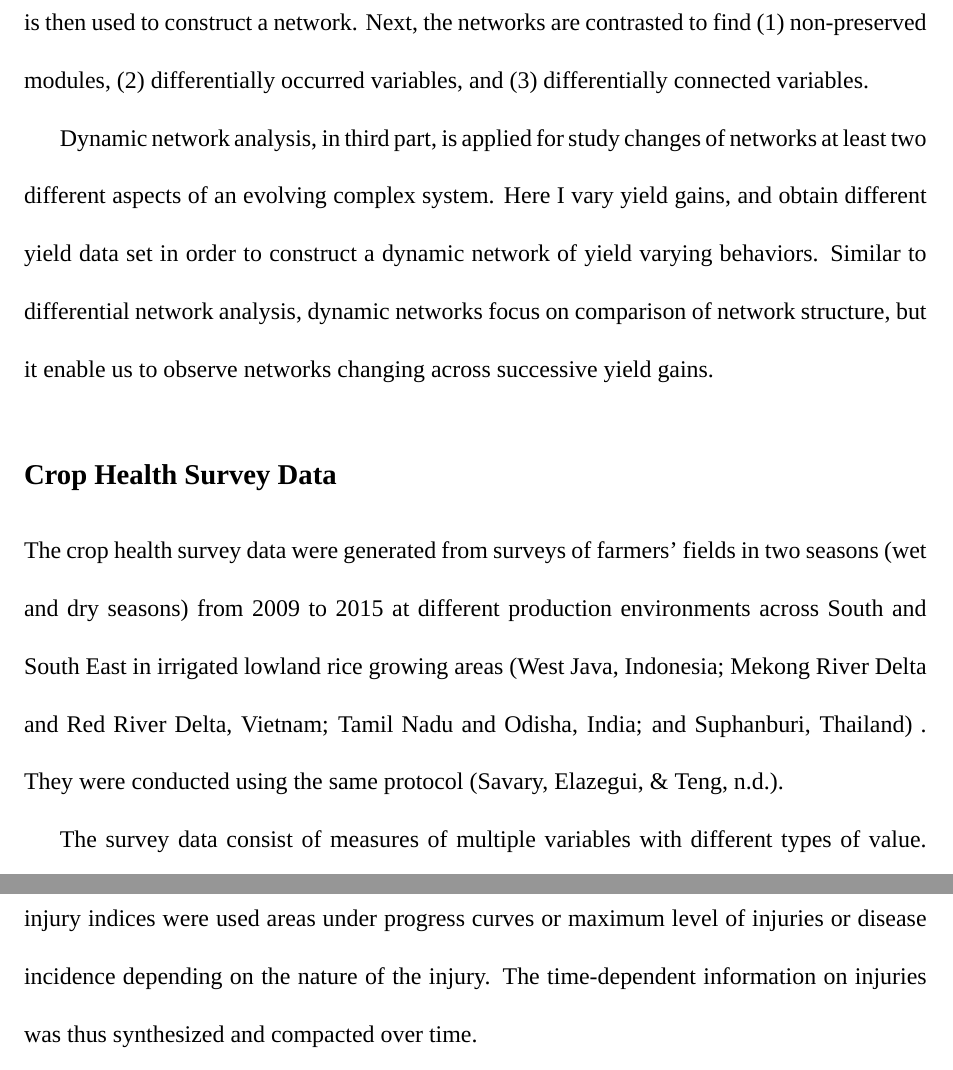
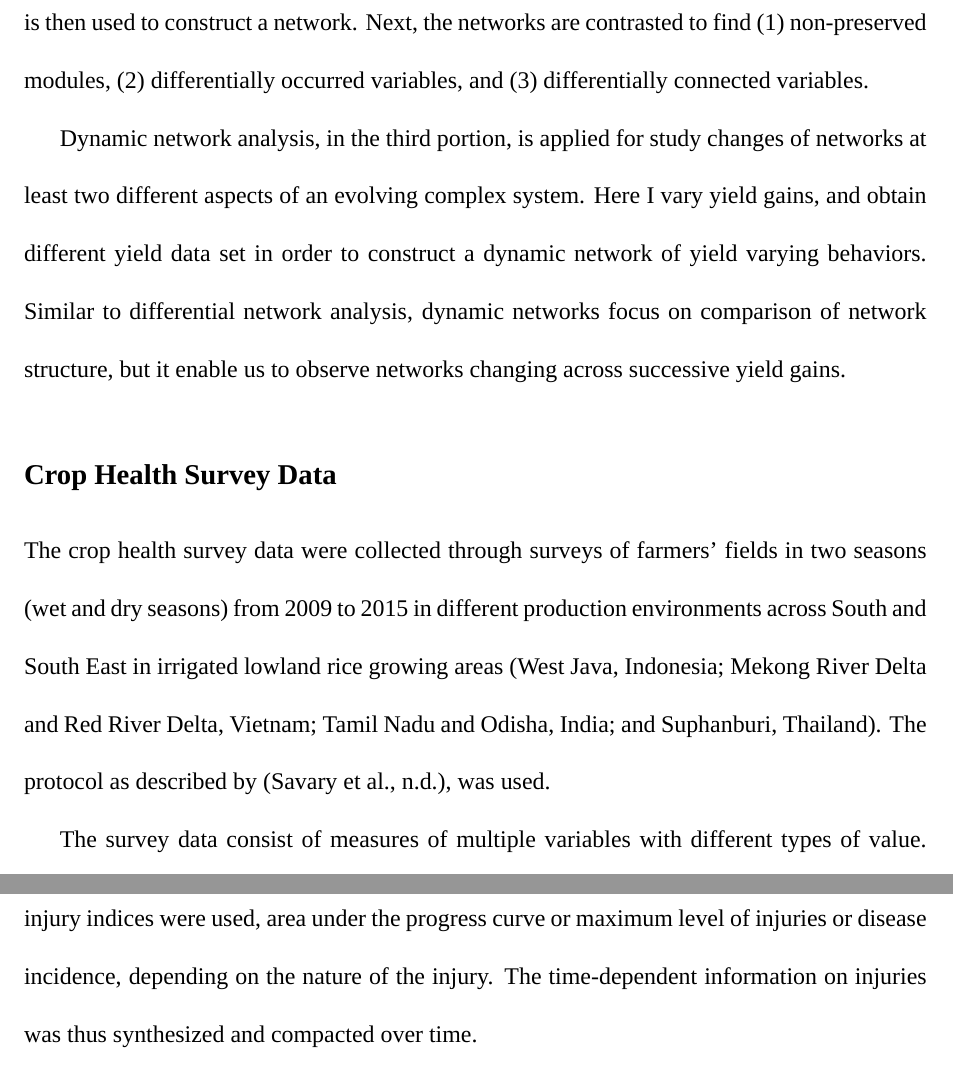
Before and after one commit to sithjaisong/Sith.Dissertation, a LaTeX thesis (main.tex, which reads materials.tex): two parts of pages 27 and 28 of 38, joined at a grey line, cut so that both start at the same text. Compiled offline with XeLaTeX; a missing font is replaced by an installed copy or a similar font.

Commit message:
Add comments and few edits to materials.tex

```diff
--- a/materials.tex
+++ b/materials.tex
@@ -7,28 +7,41 @@ This research mainly examines relationships between the injuries caused by pests
 
+% first sentence is not clear, you aren't analysing "survey"
+% the second two sentences are clear and well thought out
 I propose three parts of network analysis of rice crop health survey. In the following, I present three distinct network analysis approaches: single-network analysis, differential network analysis, and dynamic network analysis. The three approaches answer different questions.
 
 In the first part of network analysis, I apply single-network analysis in order to defines modules that can then be tested for validity with other data sets. Single-network analysis aims at identifying (a) patterns of interactions (modules) and (b) their key components (e.g., most connected variables) that are present in the data set.
 
+% why do your list enumerators switch between a, b, above, and 1, 2, 3, below?
 The second part, differential network analysis, aims to uncover differences in the modules and connectivity between different data sets (e.g., dry season versus wet season). Each data set is then used to construct a network. Next, the networks are contrasted to find (1) non-preserved modules, (2) differentially occurred variables, and (3) differentially connected variables.
 
-Dynamic network analysis, in third part, is applied for study changes of networks at least two different aspects of an evolving complex system. Here I vary yield gains, and obtain different yield data set in order to construct a dynamic network of yield varying behaviors.  Similar to differential network analysis, dynamic networks focus on comparison of network structure, but it enable us to observe networks changing across successive yield gains.
+
+% for study changes is not proper grammar
+% "obtain different yield data" set is not proper grammar either since you're varying yield gains and looking at different behaviours
+Dynamic network analysis, in the third portion, is applied for study changes of networks at least two different aspects of an evolving complex system. Here I vary yield gains, and obtain different yield data set in order to construct a dynamic network of yield varying behaviors. Similar to differential network analysis, dynamic networks focus on comparison of network structure, but it enable us to observe networks changing across successive yield gains.
 
 
 \subsection*{Crop Health Survey Data}
 
 
-The crop health survey data were generated from surveys of farmers' fields in two seasons (wet and dry seasons) from 2009 to 2015 at different production environments across South and South East in irrigated lowland rice growing areas (West Java, Indonesia; Mekong River Delta and Red River Delta, Vietnam; Tamil Nadu and Odisha, India; and Suphanburi, Thailand) . They were conducted using the same protocol \cite{Savary:1996ud}.
+The crop health survey data were collected through surveys of farmers' fields in two seasons (wet and dry seasons) from 2009 to 2015 in different production environments across South and South East in irrigated lowland rice growing areas (West Java, Indonesia; Mekong River Delta and Red River Delta, Vietnam; Tamil Nadu and Odisha, India; and Suphanburi, Thailand). The protocol as described by \shortcite{Savary:1996ud}, was used. % is this correct? Was it hte 1996 version or the updated version from 2009 that was used?
 
-The survey data consist of measures of multiple variables with different types of value. Data were divided each sample into three sets of variables, production situation set, injuries and disease set, and yield. \textbf{cropping practice set} are simplified, which collected with many type of data. For example, types of rice varieties (traditional varieties, modern varieties, and hybrid rice), crop establishments ( direct seeded, transplanted rice) were collected in categorical data, pesticide (molluscicide, herbicide, insecticide and fungicide) uses were collected discretized data, and accumulated organic, chemical fertilizers were collected in continuous data. \textbf{Injuries and diseases set} composed of specific signs caused by pests or pathogens (i.e., whitehead, brown spot). They are collected percent of incidence of injury at two rice stages. Two types of injury indices were used areas under progress curves or maximum level of injuries or disease incidence depending on the nature of the injury. The time-dependent information on injuries was thus synthesized and compacted over time.
+% different types of value, is not grammatically correct
+% data were divided each sample, is not grammatically correct
+% never start a sentence with a lower case letter
+% don't leave spaces between letters and punctuation marks, e.g., no space after "(" or before "."
+% If you're going to use them, learn the difference between i.e. and e.g. they are not the same
+The survey data consist of measures of multiple variables with different types of value. Data were divided each sample into three sets of variables, production situation set, injuries and disease set, and yield. \textbf{cropping practice set} are simplified, which collected with many type of data. For example, types of rice varieties (traditional varieties, modern varieties, and hybrid rice), crop establishments ( direct seeded, transplanted rice) were collected in categorical data, pesticide (molluscicide, herbicide, insecticide and fungicide) uses were collected discretized data, and accumulated organic, chemical fertilizers were collected in continuous data. \textbf{Injuries and diseases set} composed of specific signs caused by pests or pathogens (i.e., whitehead, brown spot). They are collected percent of incidence of injury at two rice stages. Two types of injury indices were used, area under the progress curve or maximum level of injuries or disease incidence, depending on the nature of the injury. The time-dependent information on injuries was thus synthesized and compacted over time.
 
+% If samples composed of incomplete data were removed, why were they encoded in a matrix?
 Samples composed of incomplete data were removed. These were encoded as a matrix in which each row represented a surveyed field in a specific location, year and season. Each column represented a collected variables.
 
-
 \section*{Single Network Development}
-
+% your first sentence repeats single network within three words. Why? That's just awkward.
 In the case of single network analysis, one use single network for modeling the relationship of cropping practice set, and injuries and disease sets. In the following, I describe a typical single-network analysis for finding the patterns of relationships.
 While a single network is the focus, it does not imply that only a single data set is used. Instead, appropriately similar multiple data sets can be used to validate the robustness of module definition and connectivity.
 
+% why do you have "P-values" and "\textit{P} values" are these different P values?
+% your list should not be individual sentences, they're all one sentence
 In the following, we provide an overview of single-network analysis strategy, which is depicted in Fig. 1: (a) process data preparation. (b) Calculate correlation coefficients (Pearson, Spearman, or Kendall). Estimate P-values for all coefficients. Next, determine threshold values for the resulting correlation coefficients and \textit{P} values, storing results in adjacency matrices for the construction of networks. (c) Construct network and analyze network for graph-theoretic properties and infer biological meanings and integrate the network of input data and output data. (d) yield- related variables are used to prioritize variables within crop health data
 
 
```
Also changed, not shown: materials.tex (2 more changed lines).
